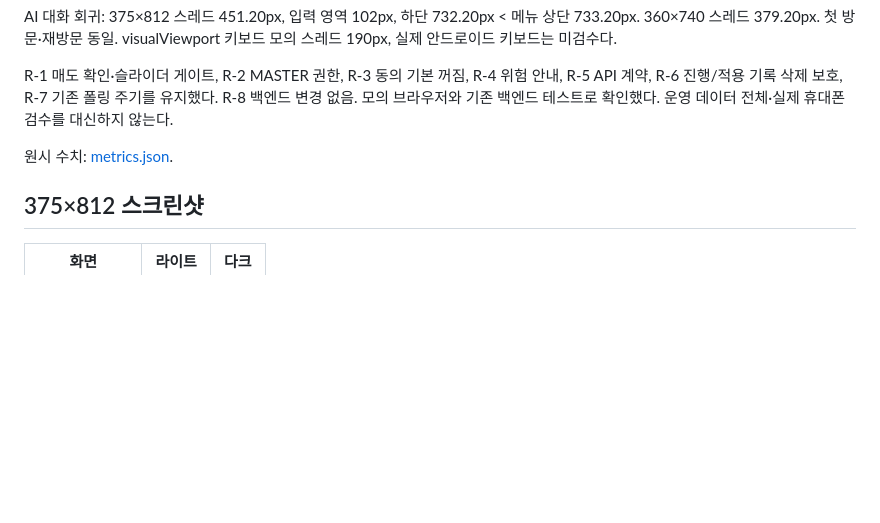
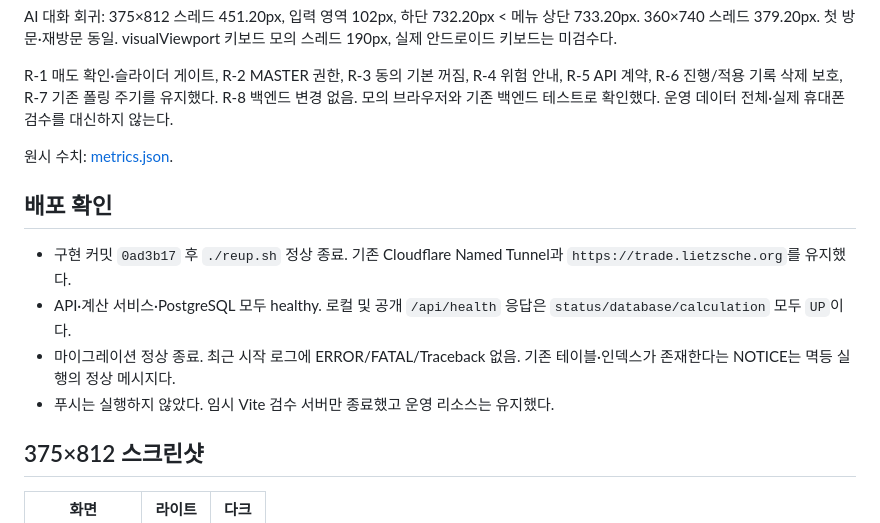
Before and after one commit to lietzsche/trading, a Markdown page: docs/review-mobile-ui-second-2026-10-04.md, the part around the change. GitHub-like rendering; blank space fills up the shorter version.

Commit message:
모바일 UI 배포 결과 검수 기록

```diff
--- a/docs/review-mobile-ui-second-2026-10-04.md
+++ b/docs/review-mobile-ui-second-2026-10-04.md
@@ -33,6 +33,13 @@ R-1 매도 확인·슬라이더 게이트, R-2 MASTER 권한, R-3 동의 기본
 
 원시 수치: [metrics.json](screenshots/mobile-ui-second-2026-10-03/metrics.json).
 
+## 배포 확인
+
+- 구현 커밋 `0ad3b17` 후 `./reup.sh` 정상 종료. 기존 Cloudflare Named Tunnel과 `https://trade.lietzsche.org`를 유지했다.
+- API·계산 서비스·PostgreSQL 모두 healthy. 로컬 및 공개 `/api/health` 응답은 `status/database/calculation` 모두 `UP`이다.
+- 마이그레이션 정상 종료. 최근 시작 로그에 ERROR/FATAL/Traceback 없음. 기존 테이블·인덱스가 존재한다는 NOTICE는 멱등 실행의 정상 메시지다.
+- 푸시는 실행하지 않았다. 임시 Vite 검수 서버만 종료했고 운영 리소스는 유지했다.
+
 ## 375×812 스크린샷
 
 | 화면 | 라이트 | 다크 |
```
